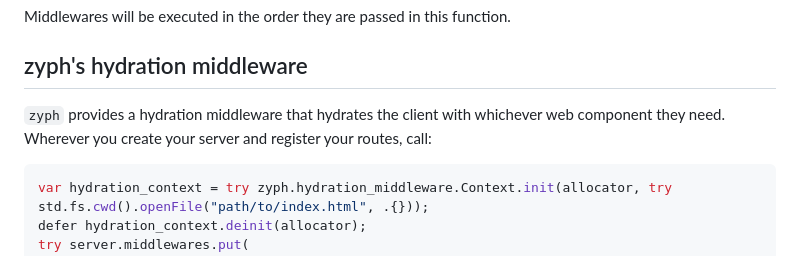
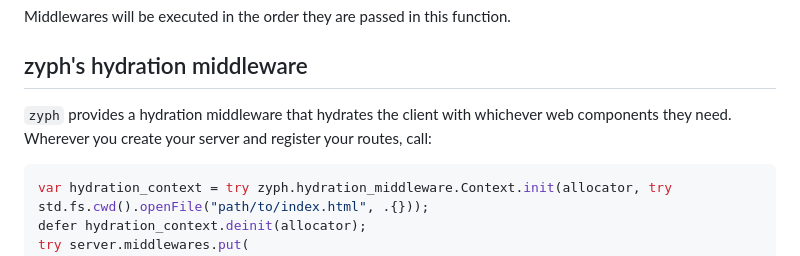
Before and after one commit to voidKandy/zyph, a Markdown page: README.md, the part around the change. GitHub-like rendering.

````diff
--- a/README.md
+++ b/README.md
@@ -98,7 +98,7 @@ try route_handle.addMiddlwares(.post, &.{"some_post_middleware", "another_post_m
 Middlewares will be executed in the order they are passed in this function.
 
 ## zyph's hydration middleware
-`zyph` provides a hydration middleware that hydrates the client with whichever web component they need. Wherever you create your server and register your routes, call:
+`zyph` provides a hydration middleware that hydrates the client with whichever web components they need. Wherever you create your server and register your routes, call:
 ```zig
 var hydration_context = try zyph.hydration_middleware.Context.init(allocator, try std.fs.cwd().openFile("path/to/index.html", .{}));
 defer hydration_context.deinit(allocator);
````
